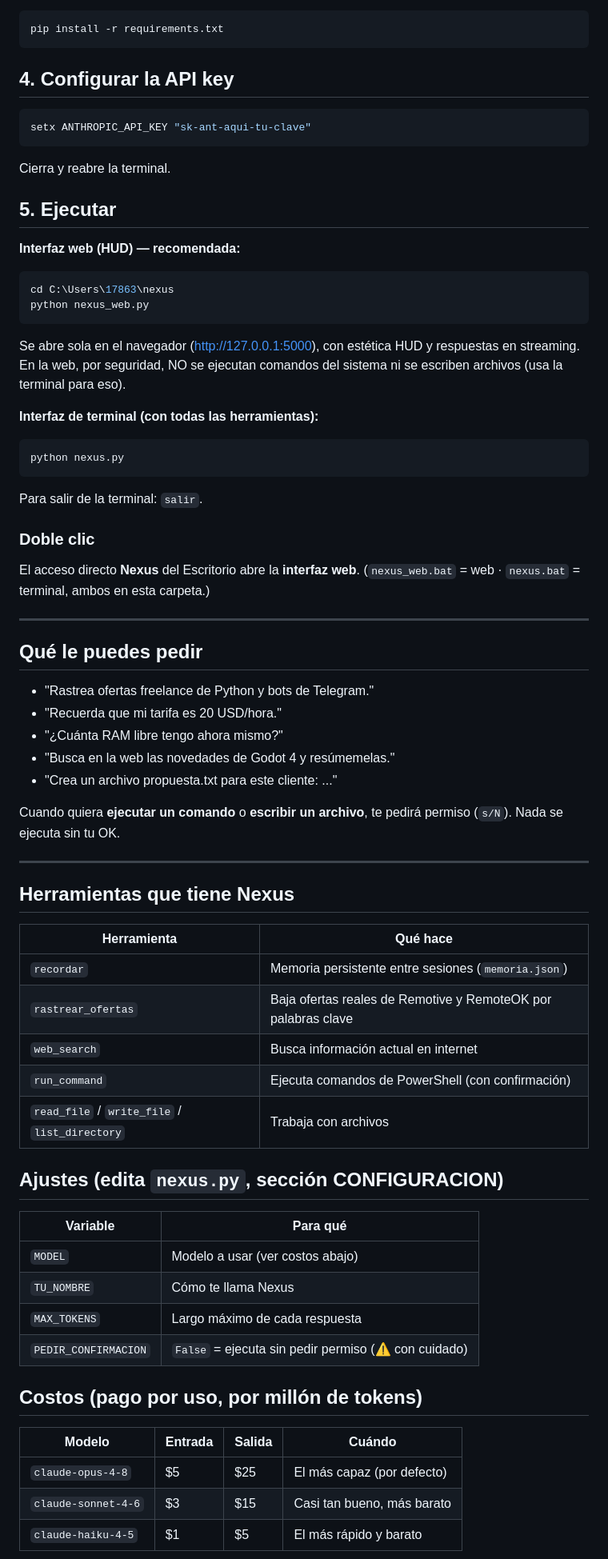
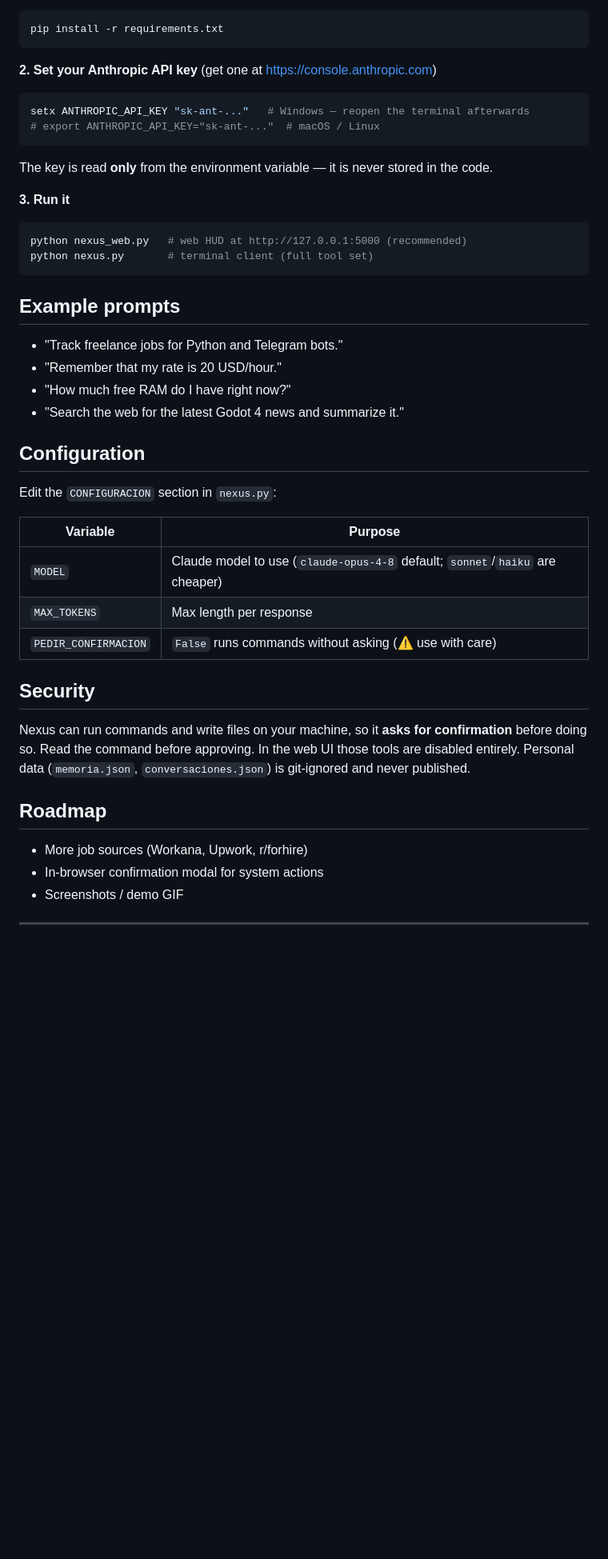
Before and after one commit to Barbarel001/nexus, a Markdown page: README.md, the part around one of its changes. Shown at 80% size. Drawn GitHub-style; blank space fills up the shorter version.

Commit message:
Mejora el README: orientado a portafolio, en ingles, con arquitectura y stack

````diff
--- a/README.md
+++ b/README.md
@@ -29,79 +67,49 @@ de hacer dinero solo.
 pip install -r requirements.txt
 ```
 
-## 4. Configurar la API key
-
-```powershell
-setx ANTHROPIC_API_KEY "sk-ant-aqui-tu-clave"
+**2. Set your Anthropic API key** (get one at https://console.anthropic.com)
+```bash
+setx ANTHROPIC_API_KEY "sk-ant-..."   # Windows — reopen the terminal afterwards
+# export ANTHROPIC_API_KEY="sk-ant-..."  # macOS / Linux
 ```
 
-Cierra y reabre la terminal.
+The key is read **only** from the environment variable — it is never stored in the code.
 
-## 5. Ejecutar
-
-**Interfaz web (HUD) — recomendada:**
-
-```powershell
-cd C:\Users\17863\nexus
-python nexus_web.py
+**3. Run it**
+```bash
+python nexus_web.py   # web HUD at http://127.0.0.1:5000 (recommended)
+python nexus.py       # terminal client (full tool set)
 ```
 
-Se abre sola en el navegador (http://127.0.0.1:5000), con estética HUD y
-respuestas en streaming. En la web, por seguridad, NO se ejecutan comandos del
-sistema ni se escriben archivos (usa la terminal para eso).
+## Example prompts
 
-**Interfaz de terminal (con todas las herramientas):**
+- "Track freelance jobs for Python and Telegram bots."
+- "Remember that my rate is 20 USD/hour."
+- "How much free RAM do I have right now?"
+- "Search the web for the latest Godot 4 news and summarize it."
 
-```powershell
-python nexus.py
-```
+## Configuration
 
-Para salir de la terminal: `salir`.
+Edit the `CONFIGURACION` section in `nexus.py`:
 
-### Doble clic
+| Variable | Purpose |
+|---|---|
+| `MODEL` | Claude model to use (`claude-opus-4-8` default; `sonnet`/`haiku` are cheaper) |
+| `MAX_TOKENS` | Max length per response |
+| `PEDIR_CONFIRMACION` | `False` runs commands without asking (⚠️ use with care) |
 
-El acceso directo **Nexus** del Escritorio abre la **interfaz web**.
-(`nexus_web.bat` = web · `nexus.bat` = terminal, ambos en esta carpeta.)
+## Security
+
+Nexus can run commands and write files on your machine, so it **asks for confirmation**
+before doing so. Read the command before approving. In the web UI those tools are
+disabled entirely. Personal data (`memoria.json`, `conversaciones.json`) is git-ignored
+and never published.
+
+## Roadmap
+
+- More job sources (Workana, Upwork, r/forhire)
+- In-browser confirmation modal for system actions
+- Screenshots / demo GIF
 
 ---
 
-## Qué le puedes pedir
-
-- "Rastrea ofertas freelance de Python y bots de Telegram."
-- "Recuerda que mi tarifa es 20 USD/hora."
-- "¿Cuánta RAM libre tengo ahora mismo?"
-- "Busca en la web las novedades de Godot 4 y resúmemelas."
-- "Crea un archivo propuesta.txt para este cliente: ..."
-
-Cuando quiera **ejecutar un comando** o **escribir un archivo**, te pedirá permiso
-(`s/N`). Nada se ejecuta sin tu OK.
-
----
-
-## Herramientas que tiene Nexus
-
-| Herramienta | Qué hace |
-|---|---|
-| `recordar` | Memoria persistente entre sesiones (`memoria.json`) |
-| `rastrear_ofertas` | Baja ofertas reales de Remotive y RemoteOK por palabras clave |
-| `web_search` | Busca información actual en internet |
-| `run_command` | Ejecuta comandos de PowerShell (con confirmación) |
-| `read_file` / `write_file` / `list_directory` | Trabaja con archivos |
-
-## Ajustes (edita `nexus.py`, sección CONFIGURACION)
-
-| Variable | Para qué |
-|---|---|
-| `MODEL` | Modelo a usar (ver costos abajo) |
-| `TU_NOMBRE` | Cómo te llama Nexus |
-| `MAX_TOKENS` | Largo máximo de cada respuesta |
-| `PEDIR_CONFIRMACION` | `False` = ejecuta sin pedir permiso (⚠️ con cuidado) |
-
-## Costos (pago por uso, por millón de tokens)
-
-| Modelo | Entrada | Salida | Cuándo |
-|---|---|---|---|
-| `claude-opus-4-8` | $5 | $25 | El más capaz (por defecto) |
-| `claude-sonnet-4-6` | $3 | $15 | Casi tan bueno, más barato |
-| `claude-haiku-4-5` | $1 | $5 | El más rápido y barato |
-
````
Also changed, not shown: other parts of README.md (+57 -34 lines).
